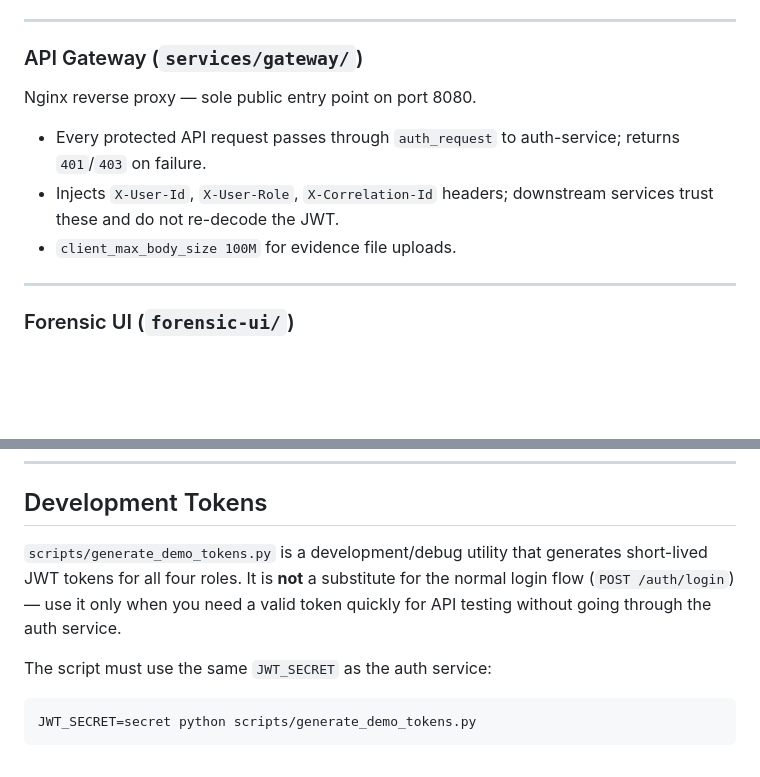
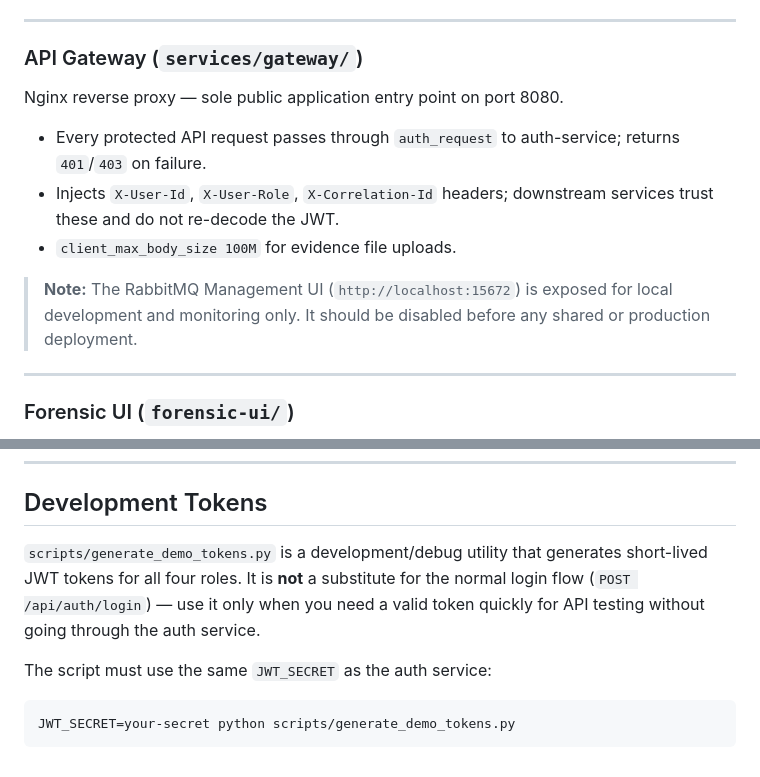
Before and after one commit to Aleyna134/ForensicChain, a Markdown page: README.md, 2 parts joined by grey strips. GitHub-like rendering; blank space fills up the shorter version.

Commit message:
docs: fix auth login endpoint path and add RabbitMQ production note

````diff
--- a/README.md
+++ b/README.md
@@ -125,11 +125,13 @@ Generates cryptographically verifiable PDF forensic reports.
 
 ### API Gateway (`services/gateway/`)
 
-Nginx reverse proxy — sole public entry point on port 8080.
+Nginx reverse proxy — sole public application entry point on port 8080.
 
 - Every protected API request passes through `auth_request` to auth-service; returns `401`/`403` on failure.
 - Injects `X-User-Id`, `X-User-Role`, `X-Correlation-Id` headers; downstream services trust these and do not re-decode the JWT.
 - `client_max_body_size 100M` for evidence file uploads.
+
+> **Note:** The RabbitMQ Management UI (`http://localhost:15672`) is exposed for local development and monitoring only. It should be disabled before any shared or production deployment.
 
 ---
 
@@ -195,10 +197,10 @@ openssl rsa -in keys/private_key.pem -pubout -out keys/public_key.pem
 
 ## Development Tokens
 
-`scripts/generate_demo_tokens.py` is a development/debug utility that generates short-lived JWT tokens for all four roles. It is **not** a substitute for the normal login flow (`POST /auth/login`) — use it only when you need a valid token quickly for API testing without going through the auth service.
+`scripts/generate_demo_tokens.py` is a development/debug utility that generates short-lived JWT tokens for all four roles. It is **not** a substitute for the normal login flow (`POST /api/auth/login`) — use it only when you need a valid token quickly for API testing without going through the auth service.
 
 The script must use the same `JWT_SECRET` as the auth service:
 
 ```bash
-JWT_SECRET=secret python scripts/generate_demo_tokens.py
+JWT_SECRET=your-secret python scripts/generate_demo_tokens.py
 ```
````
